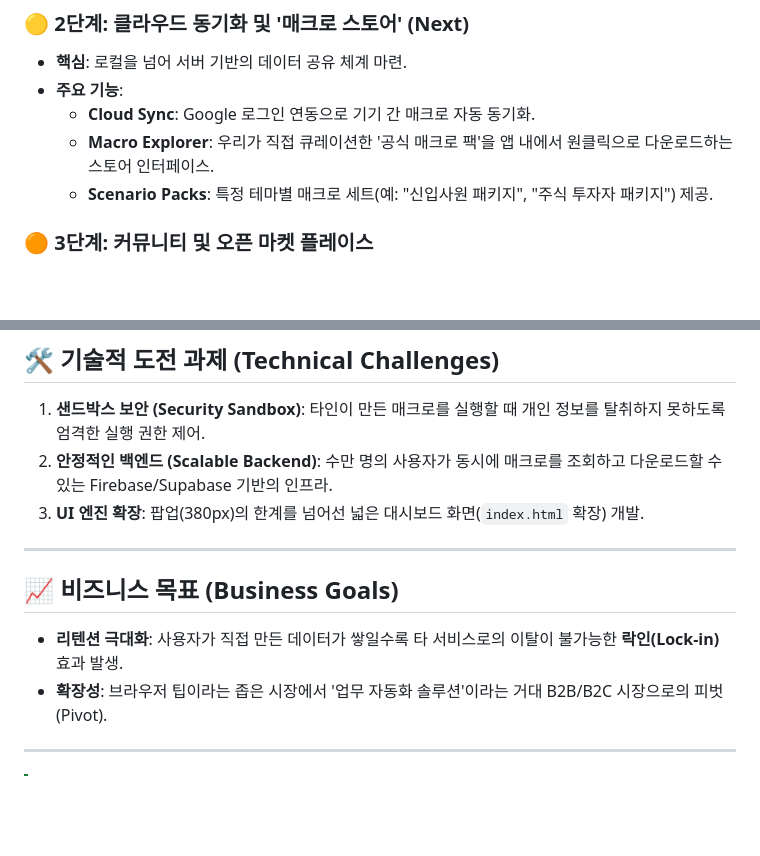
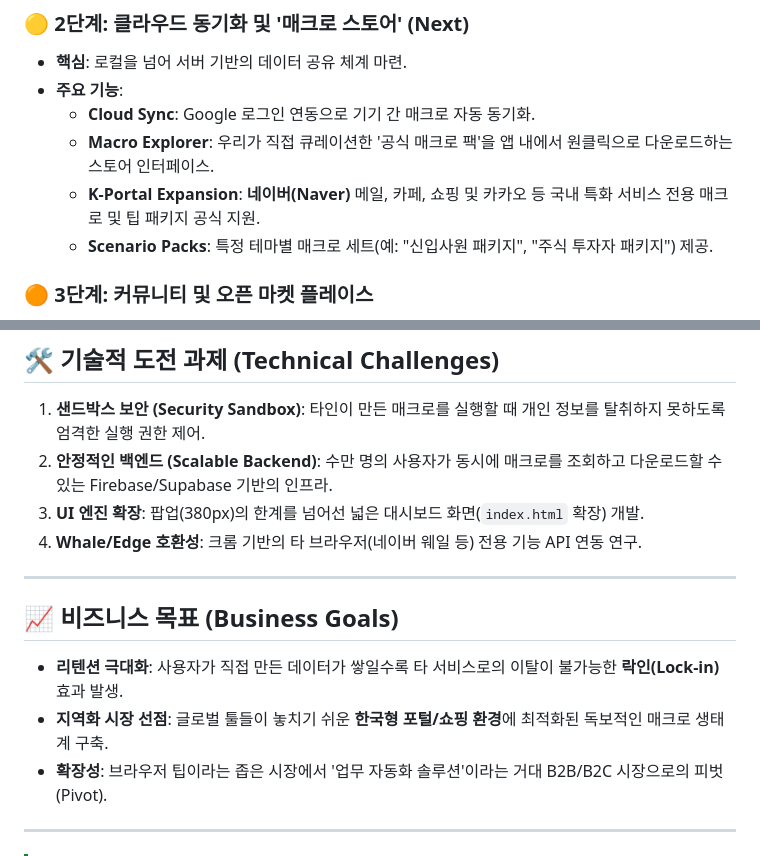
Before and after one commit to baekjunha/my-chrome-guide, a Markdown page: docs/future_roadmap.md, 2 parts joined by grey strips. Drawn GitHub-style; blank space fills up the shorter version.

Commit message:
Docs: 중장기 로드맵 내 K-포털(네이버 등) 특화 전략 반영

```diff
--- a/docs/future_roadmap.md
+++ b/docs/future_roadmap.md
@@ -18,6 +18,7 @@
 *   **주요 기능**:
     - **Cloud Sync**: Google 로그인 연동으로 기기 간 매크로 자동 동기화.
     - **Macro Explorer**: 우리가 직접 큐레이션한 '공식 매크로 팩'을 앱 내에서 원클릭으로 다운로드하는 스토어 인터페이스.
+    - **K-Portal Expansion**: **네이버(Naver)** 메일, 카페, 쇼핑 및 카카오 등 국내 특화 서비스 전용 매크로 및 팁 패키지 공식 지원.
     - **Scenario Packs**: 특정 테마별 매크로 세트(예: "신입사원 패키지", "주식 투자자 패키지") 제공.
 
 ### 🟠 3단계: 커뮤니티 및 오픈 마켓 플레이스
@@ -40,12 +41,14 @@
 1.  **샌드박스 보안 (Security Sandbox)**: 타인이 만든 매크로를 실행할 때 개인 정보를 탈취하지 못하도록 엄격한 실행 권한 제어.
 2.  **안정적인 백엔드 (Scalable Backend)**: 수만 명의 사용자가 동시에 매크로를 조회하고 다운로드할 수 있는 Firebase/Supabase 기반의 인프라.
 3.  **UI 엔진 확장**: 팝업(380px)의 한계를 넘어선 넓은 대시보드 화면(`index.html` 확장) 개발.
+4.  **Whale/Edge 호환성**: 크롬 기반의 타 브라우저(네이버 웨일 등) 전용 기능 API 연동 연구.
 
 ---
 
 ## 📈 비즈니스 목표 (Business Goals)
 
 *   **리텐션 극대화**: 사용자가 직접 만든 데이터가 쌓일수록 타 서비스로의 이탈이 불가능한 **락인(Lock-in)** 효과 발생.
+*   **지역화 시장 선점**: 글로벌 툴들이 놓치기 쉬운 **한국형 포털/쇼핑 환경**에 최적화된 독보적인 매크로 생태계 구축.
 *   **확장성**: 브라우저 팁이라는 좁은 시장에서 '업무 자동화 솔루션'이라는 거대 B2B/B2C 시장으로의 피벗(Pivot).
 
 ---
```
